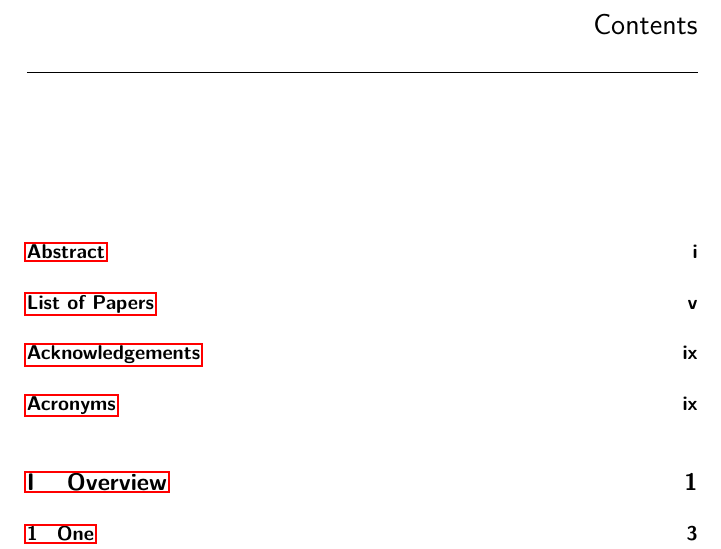
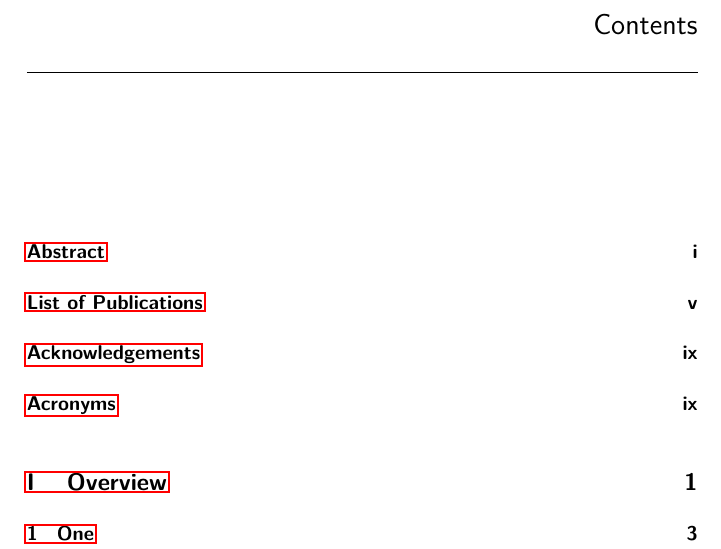
Before and after one commit to E2-PhD-Council/ThesisTemplate, a LaTeX thesis (TemplateFiles/Template.tex): part of page 10 of 46, cut so that both start at the same text. Compiled offline with pdfLaTeX.

Commit message:
Align section naming and TOC name

```diff
--- a/TemplateFiles/Template.tex
+++ b/TemplateFiles/Template.tex
@@ -233,7 +233,7 @@ Chalmers University of Technology
 \cleardoublepage % start on an odd page number
 \setlength{\parindent}{0pt}  % Set the indentation of paragraphs to zero for the list of publications
 \section*{List of Publications}
-\addcontentsline{toc}{chapter}{List of Papers}
+\addcontentsline{toc}{chapter}{List of Publications}
 \includelistofpapers
 \setlength{\parindent}{1em}
 
```
